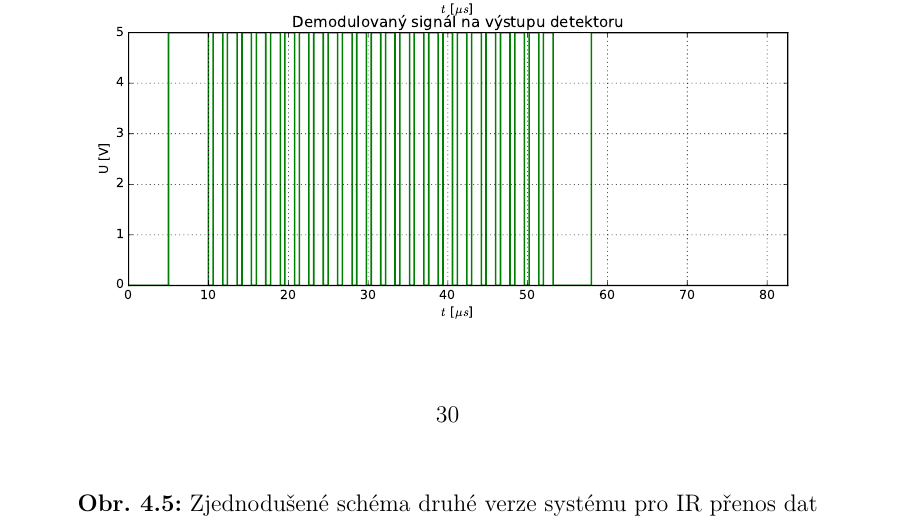
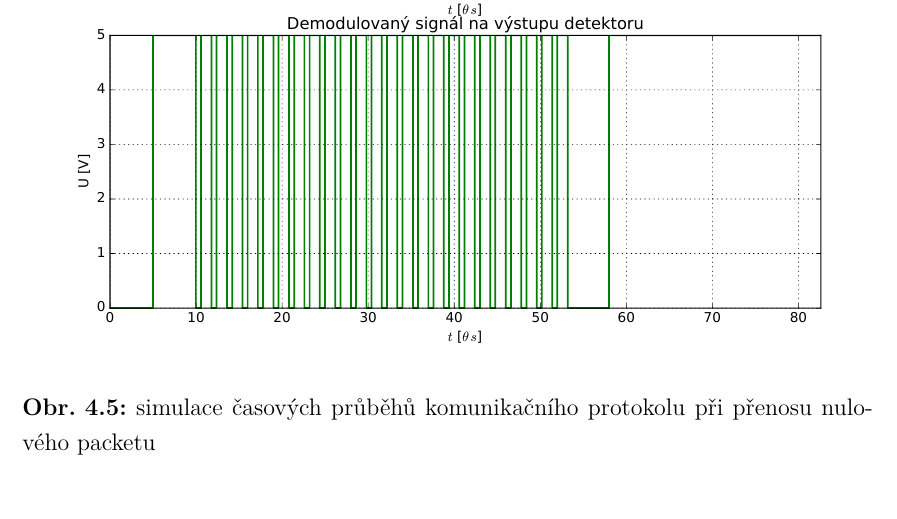
Before and after one commit to wykys/vut-bachelor-thesis, a LaTeX thesis (book.tex, which reads book/text/solution/navrh-ir.tex): part of page 31 of 36, cut at the place of the change. Compiled offline with pdfLaTeX.

Commit message:
úprava obráku

```diff
--- a/book/text/solution/navrh-ir.tex
+++ b/book/text/solution/navrh-ir.tex
@@ -112,7 +112,7 @@ Pokud by bylo potřeba, protokol někdy upravit, tak přenosová rychlost jde na
 
 \begin{figure}[H]
     \begin{center}
-        \includegraphics[width=\textwidth]{img/model-ir-komunikace}
+        \includegraphics[height=0.97\textheight]{img/model-ir-komunikace}
     \end{center}
-    \caption{Zjednodušené schéma druhé verze systému pro IR přenos dat}
+    \caption{simulace časových průběhů komunikačního protokolu při přenosu nulového packetu}
 \end{figure}
```
Also changed, not shown: img/model-ir-komunikace.pdf.
